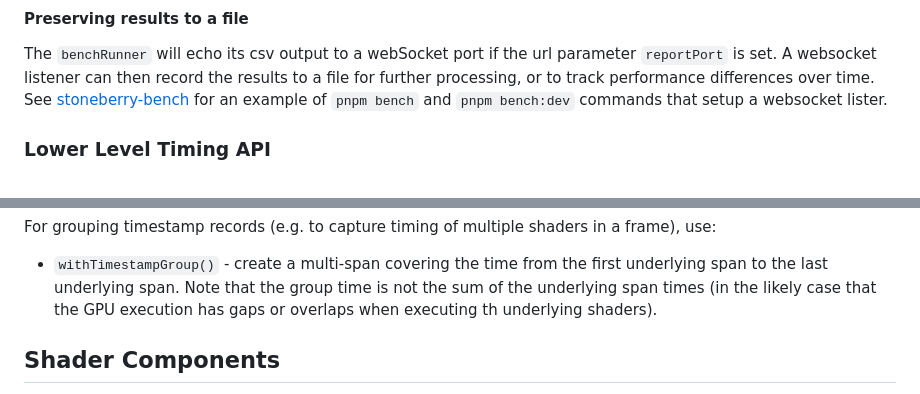
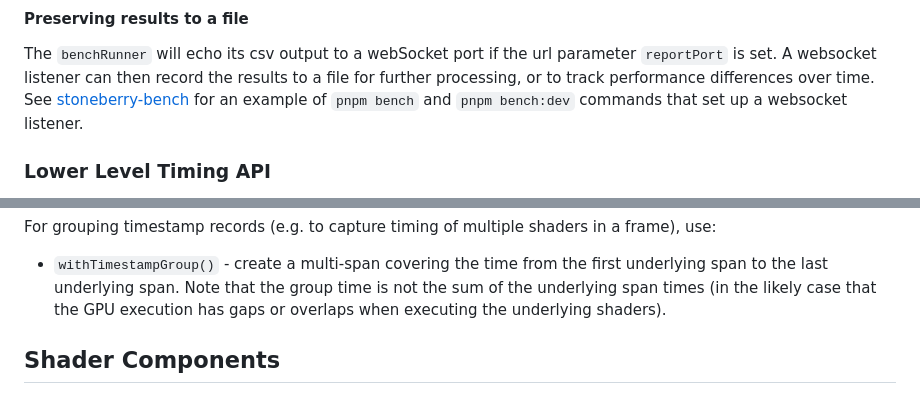
Before and after one commit to mighdoll/thimbleberry, a Markdown page: doc/Utilities.md, 2 parts joined by grey strips. Rendered like a GitHub page.

```diff
--- a/doc/Utilities.md
+++ b/doc/Utilities.md
@@ -130,7 +130,7 @@ if the url parameter `reportPort` is set.
 A websocket listener can then record the results to a file for further
 processing, or to track performance differences over time.
 See [stoneberry-bench][] for an example of `pnpm bench` and `pnpm bench:dev` commands
-that setup a websocket lister.
+that set up a websocket listener.
 
 ### Lower Level Timing API
 
@@ -155,7 +155,7 @@ For grouping timestamp records (e.g. to capture timing of multiple shaders in a
 - `withTimestampGroup()` - create a multi-span covering the time from the first
   underlying span to the last underlying span. Note that the group time is not
   the sum of the underlying span times (in the likely case that the GPU
-  execution has gaps or overlaps when executing th underlying shaders).
+  execution has gaps or overlaps when executing the underlying shaders).
 ## Shader Components
 
 [shadercomponent]: ../src/shader-util/ShaderComponent.ts
```
Also changed, not shown: other parts of doc/Utilities.md (+6 -6 lines).
